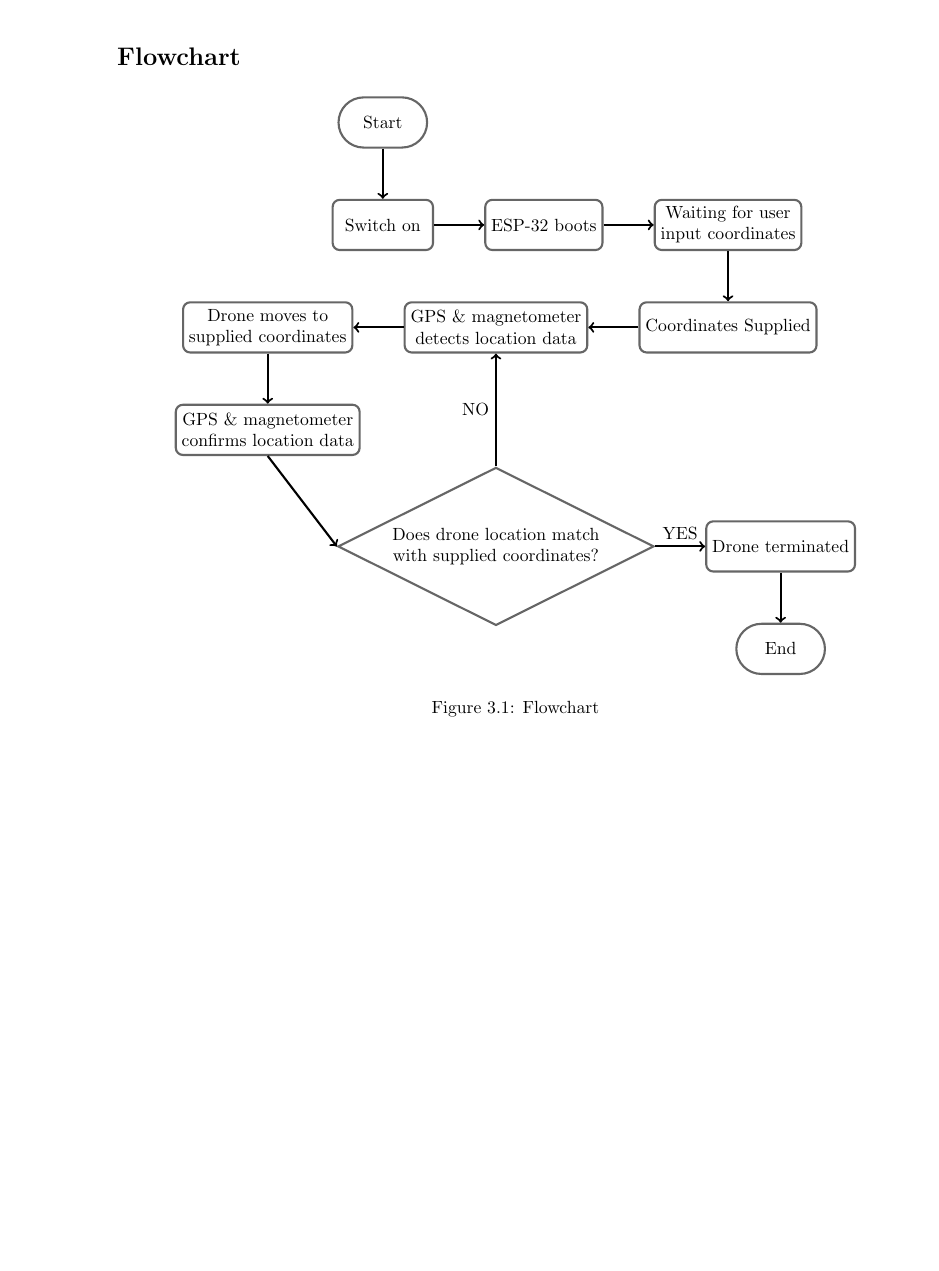
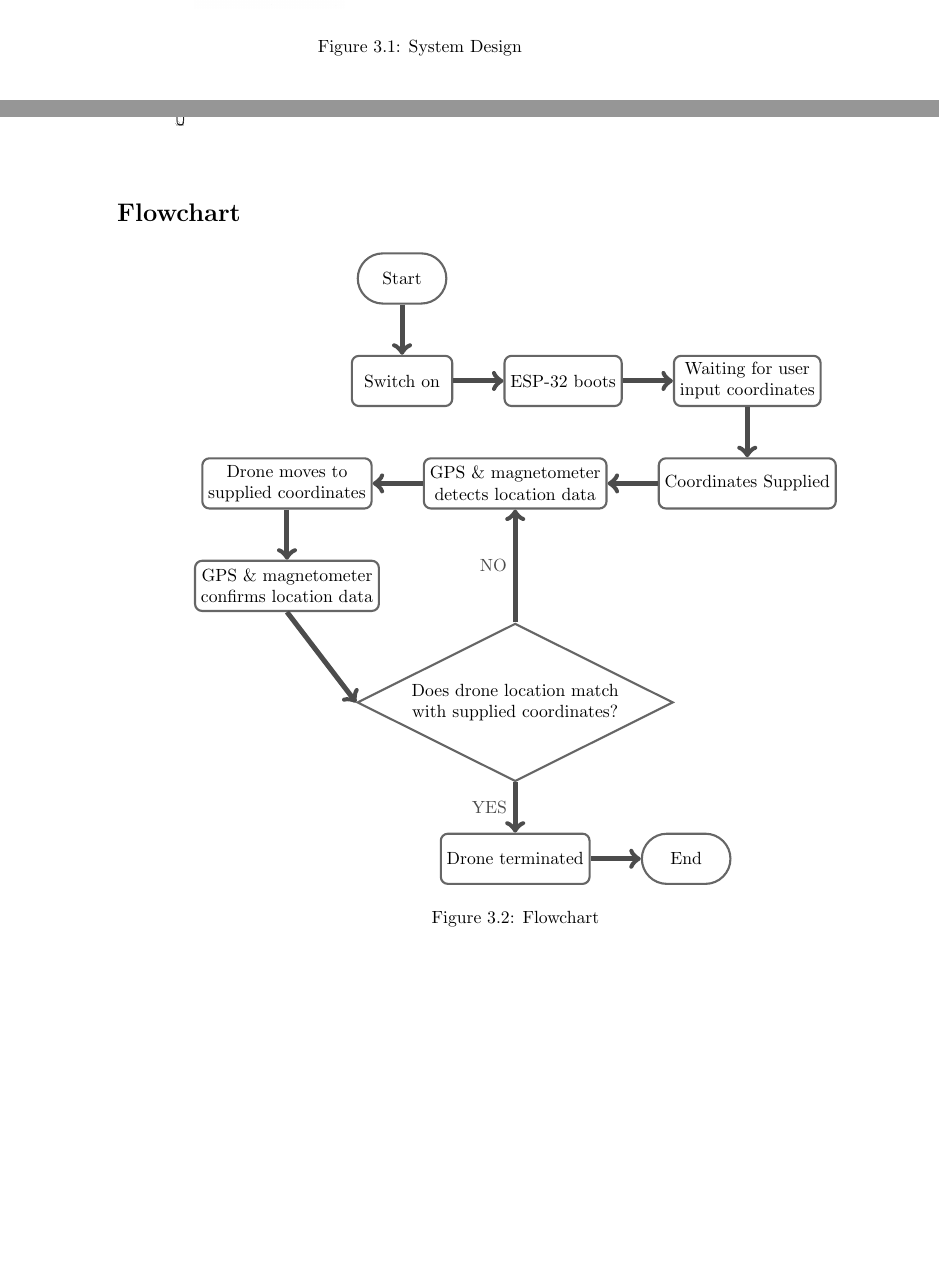
Before and after one commit to angelocordero/thesis, a LaTeX thesis (latex/thesis.tex, which reads latex/chapters/methodology.tex): part of page 20 of 20 before the commit and two parts of pages 19 and 20 of 20 after it, the two joined at a grey line, cut at the place of the change, the shorter picture padded with empty space. Compiled offline with pdfLaTeX.

Commit message:
[latex] add methodology system design

```diff
--- a/latex/chapters/methodology.tex
+++ b/latex/chapters/methodology.tex
@@ -8,0 +17,2 @@ functionality, and reliability will be tested.
+  \node[anchor=north west] (motor) at (3, -7) {\includegraphics[width=3cm]{assets/motor.png}};
+  \node[anchor=north west] (propeller) at (9, -7.2) {\includegraphics[width=3cm]{assets/propellers.png}};
@@ -9,3 +29,7 @@ functionality, and reliability will be tested.
+\end{tikzpicture}
+\caption{System Design}
+\label{fig:SystemDesign}
+\end{figure}
 
 \pagebreak
 
@@ -28,20 +52,20 @@ functionality, and reliability will be tested.
   \node[RECT] (confirmLoc) [below = of droneMoves] {GPS \& magnetometer \\ confirms location data};
   \node[] (dummyNode) [below = of detectsLocationData] {};
   \node[DIAMOND] (doesLocMatch) [below = of dummyNode] {Does drone location match \\ with supplied coordinates?};
-  \node[RECT] (terminate) [right = of doesLocMatch] {Drone terminated};
-  \node[ROUNDEDRECT] (end) [below = of terminate] {End};
+  \node[RECT] (terminate) [below = of doesLocMatch] {Drone terminated};
+  \node[ROUNDEDRECT] (end) [right = of terminate] {End};
 
-  \draw[->, very thick] (start.south) to node[] {} (switchOn.north);
-  \draw[->, very thick] (switchOn.east) to node[] {} (esp32Boot.west);
-  \draw[->, very thick] (esp32Boot.east) to node[] {} (waitForUserInput.west);
-  \draw[->, very thick] (waitForUserInput.south) to node[] {} (coordinatesSupplied.north);
-  \draw[->, very thick] (coordinatesSupplied.west) to node[] {} (detectsLocationData.east);
-  \draw[->, very thick] (detectsLocationData.west) to node[] {} (droneMoves.east);
-  \draw[->, very thick] (droneMoves.south) to node[] {} (confirmLoc.north);
-  \draw[->, very thick] (confirmLoc.south) to node[] {} (doesLocMatch.west);
-  \draw[->, very thick] (doesLocMatch.north) to node[left] {NO} (detectsLocationData.south);
-  \draw[->, very thick] (doesLocMatch.east) to node[above] {YES} (terminate.west);
-  \draw[->, very thick] (terminate.south) to node[] {} (end.north);
+  \draw[ ->, line width = 1mm, black!70] (start.south) to node[] {} (switchOn.north);
+  \draw[ ->, line width = 1mm, black!70] (switchOn.east) to node[] {} (esp32Boot.west);
+  \draw[ ->, line width = 1mm, black!70] (esp32Boot.east) to node[] {} (waitForUserInput.west);
+  \draw[ ->, line width = 1mm, black!70] (waitForUserInput.south) to node[] {} (coordinatesSupplied.north);
+  \draw[ ->, line width = 1mm, black!70] (coordinatesSupplied.west) to node[] {} (detectsLocationData.east);
+  \draw[ ->, line width = 1mm, black!70] (detectsLocationData.west) to node[] {} (droneMoves.east);
+  \draw[ ->, line width = 1mm, black!70] (droneMoves.south) to node[] {} (confirmLoc.north);
+  \draw[ ->, line width = 1mm, black!70] (confirmLoc.south) to node[] {} (doesLocMatch.west);
+  \draw[ ->, line width = 1mm, black!70] (doesLocMatch.north) to node[left] {NO} (detectsLocationData.south);
+  \draw[ ->, line width = 1mm, black!70] (doesLocMatch.south) to node[left] {YES} (terminate.north);
+  \draw[ ->, line width = 1mm, black!70] (terminate.east) to node[] {} (end.west);
 \end{tikzpicture}
 \caption{Flowchart}
 \label{fig:Flowchart}
--- a/latex/thesis.tex
+++ b/latex/thesis.tex
@@ -19,8 +19,13 @@ bottom = 0.75in,
 outer = 0.75in,
 inner = 1.5in,
 }
+\textheight = 8.5in
 
-\textheight = 8.5in
+\pretolerance=5000
+\tolerance=5000
+\emergencystretch=10pt
+\righthyphenmin=4
+\lefthyphenmin=4
 
 \newcommand{\cmark}{\centering \ding{51}}%
 \newcommand{\xmark}{\centering \ding{55}}%
```
Also changed, not shown: latex/chapters/introduction.tex (+5 -5 lines), latex/chapters/review_of_related_literature.tex (+1 -1 lines), latex/assets/battery.png (added), latex/assets/converter.png (added), latex/assets/esc.png (added), latex/assets/esp-32.png (added), latex/assets/gps_module.png (added), latex/assets/magnetometer.png (added), latex/assets/motor.png (added), latex/assets/propellers.png (added), latex/thesis.pdf, latex/chapters/methodology.tex (18 more changed lines), 7 other files.
